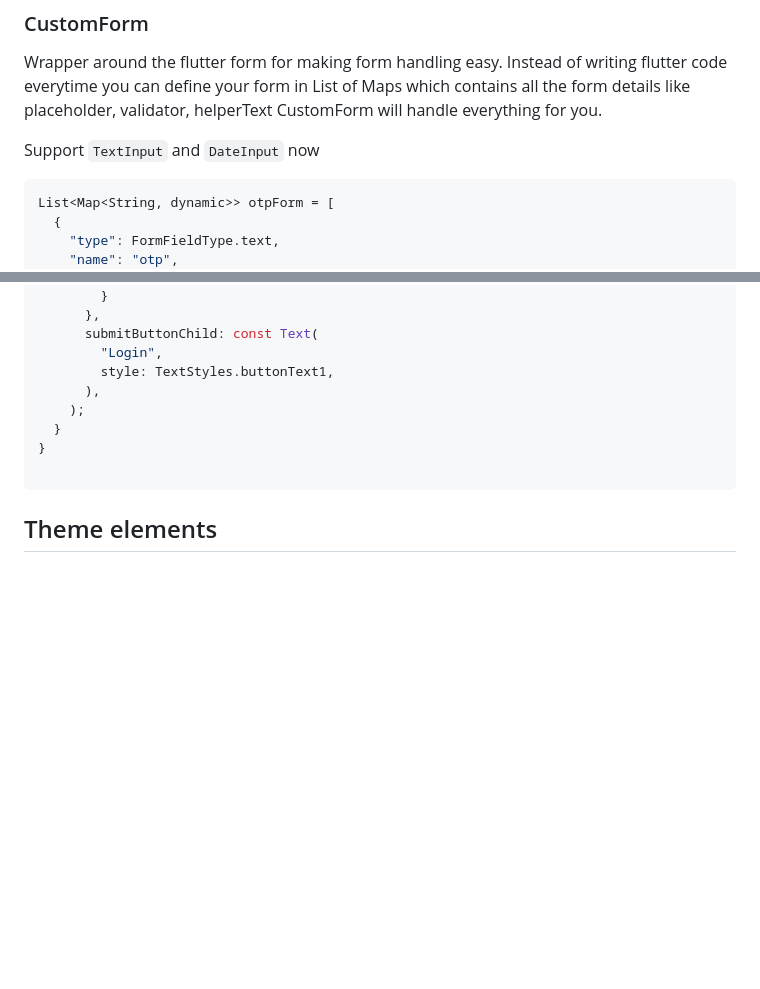
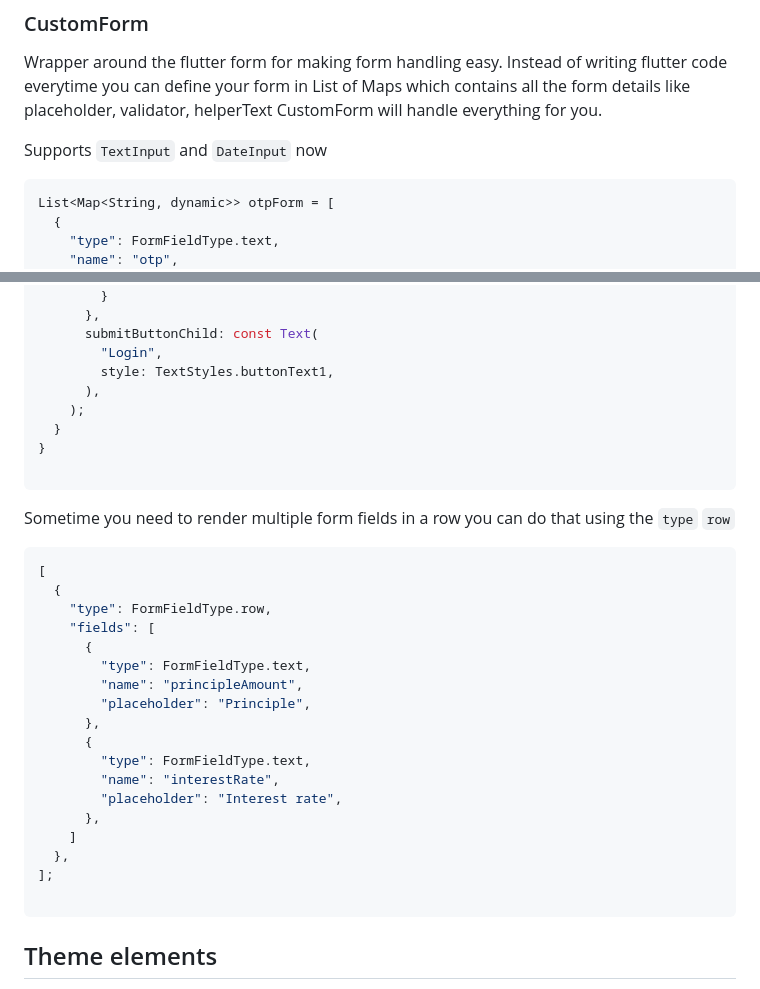
Before and after one commit to chenchunaidu/flutter_boilerplate, a Markdown page: README.md, 2 parts joined by grey strips. GitHub-like rendering; blank space fills up the shorter version.

Commit message:
feat: updated form to support rows

````diff
--- a/README.md
+++ b/README.md
@@ -95,7 +95,7 @@ BorderedImage(
 
 Wrapper around the flutter form for making form handling easy. Instead of writing flutter code everytime you can define your form in List of Maps which contains all the form details like placeholder, validator, helperText CustomForm will handle everything for you.
 
-Support `TextInput` and `DateInput` now
+Supports `TextInput` and `DateInput` now
 
 ```dart
 List<Map<String, dynamic>> otpForm = [
@@ -135,6 +135,29 @@ class OTPForm extends StatelessWidget {
 
 ```
 
+Sometime you need to render multiple form fields in a row you can do that using the `type` `row`
+
+```dart
+[
+  {
+    "type": FormFieldType.row,
+    "fields": [
+      {
+        "type": FormFieldType.text,
+        "name": "principleAmount",
+        "placeholder": "Principle",
+      },
+      {
+        "type": FormFieldType.text,
+        "name": "interestRate",
+        "placeholder": "Interest rate",
+      },
+    ]
+  },
+];
+
+```
+
 ## Theme elements
 
 1. Custom Colors
````
